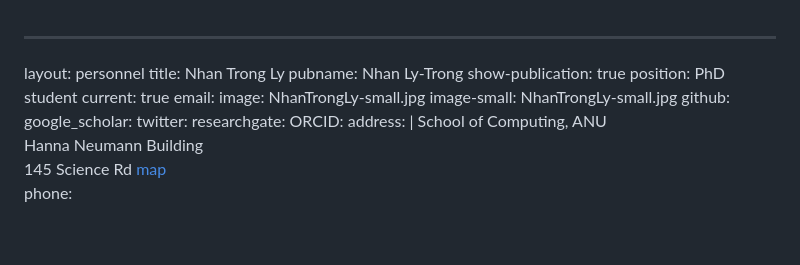
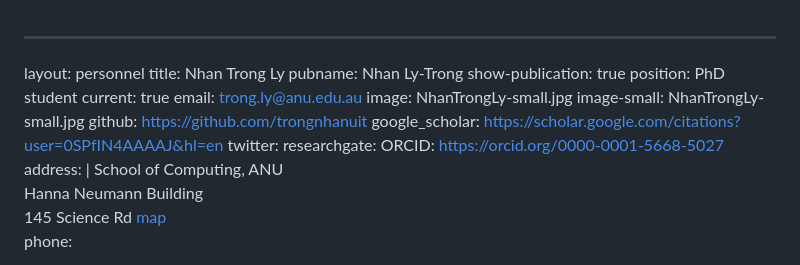
Before and after one commit to bqminh/bqminh.github.io, a Markdown page: people/ly-trong/index.md, the part around the change. GitHub-like rendering; blank space fills up the shorter version.

```diff
--- a/people/ly-trong/index.md
+++ b/people/ly-trong/index.md
@@ -5,14 +5,14 @@ pubname: Nhan Ly-Trong
 show-publication: true
 position: PhD student
 current: true
-email:
+email: trong.ly@anu.edu.au
 image: NhanTrongLy-small.jpg
 image-small: NhanTrongLy-small.jpg
-github:
-google_scholar:
+github: https://github.com/trongnhanuit
+google_scholar: https://scholar.google.com/citations?user=0SPfIN4AAAAJ&hl=en
 twitter:
 researchgate:
-ORCID:
+ORCID: https://orcid.org/0000-0001-5668-5027
 address: |
   School of Computing, ANU<br>
   Hanna Neumann Building<br>
```
